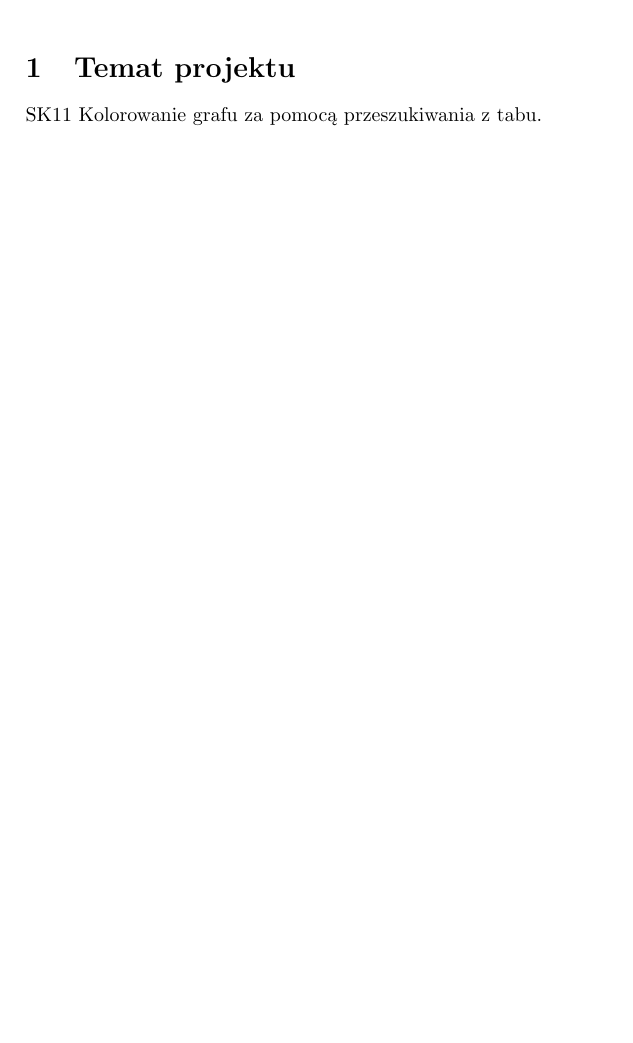
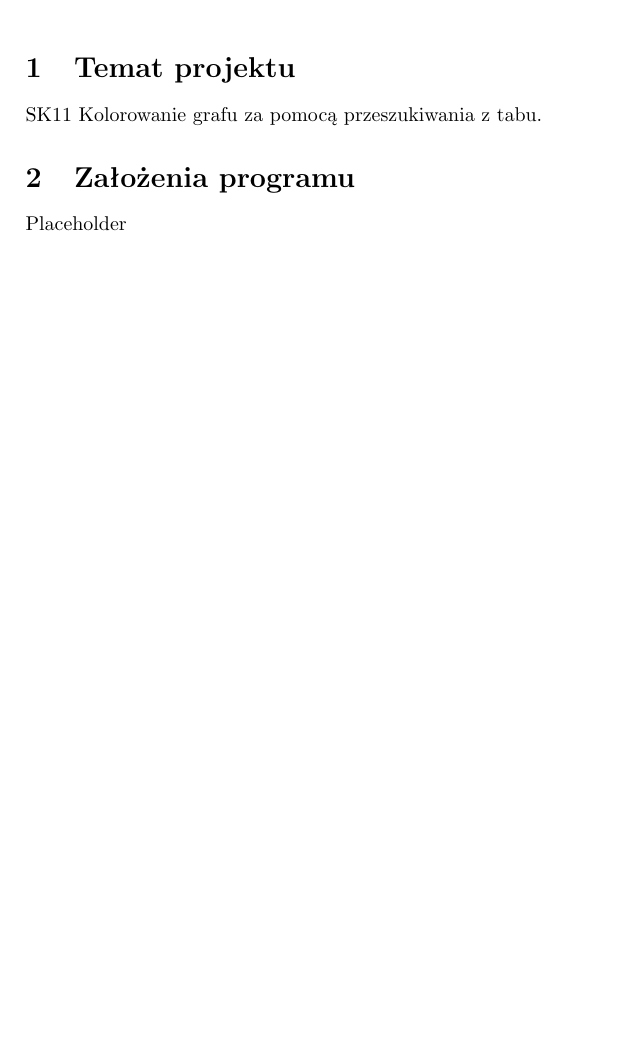
Before and after one commit to manisero/SemesterIX, a LaTeX document (GIS/Project/Documentation/report2/report2.tex, which reads GIS/Project/Documentation/report2/report2_program_principles.tex): part of the page, cut so that both start at the same text. Compiled offline with pdfLaTeX.

Commit message:
Added seperate document for program principles

```diff
--- a/GIS/Project/Documentation/report2/report2.tex
+++ b/GIS/Project/Documentation/report2/report2.tex
@@ -14,4 +14,6 @@
 
 SK11 Kolorowanie grafu za pomocą przeszukiwania z tabu.
 
+\input{report2_program_principles.tex}
+
 \end{document}
--- /dev/null
+++ b/GIS/Project/Documentation/report2/report2_program_principles.tex
@@ -0,0 +1,3 @@
+\section{Założenia programu}
+
+Placeholder
```
Also changed, not shown: GIS/Project/Documentation/report2/report2.pdf, GIS/Project/Documentation/report2/report2_program_principles.pdf (added).
